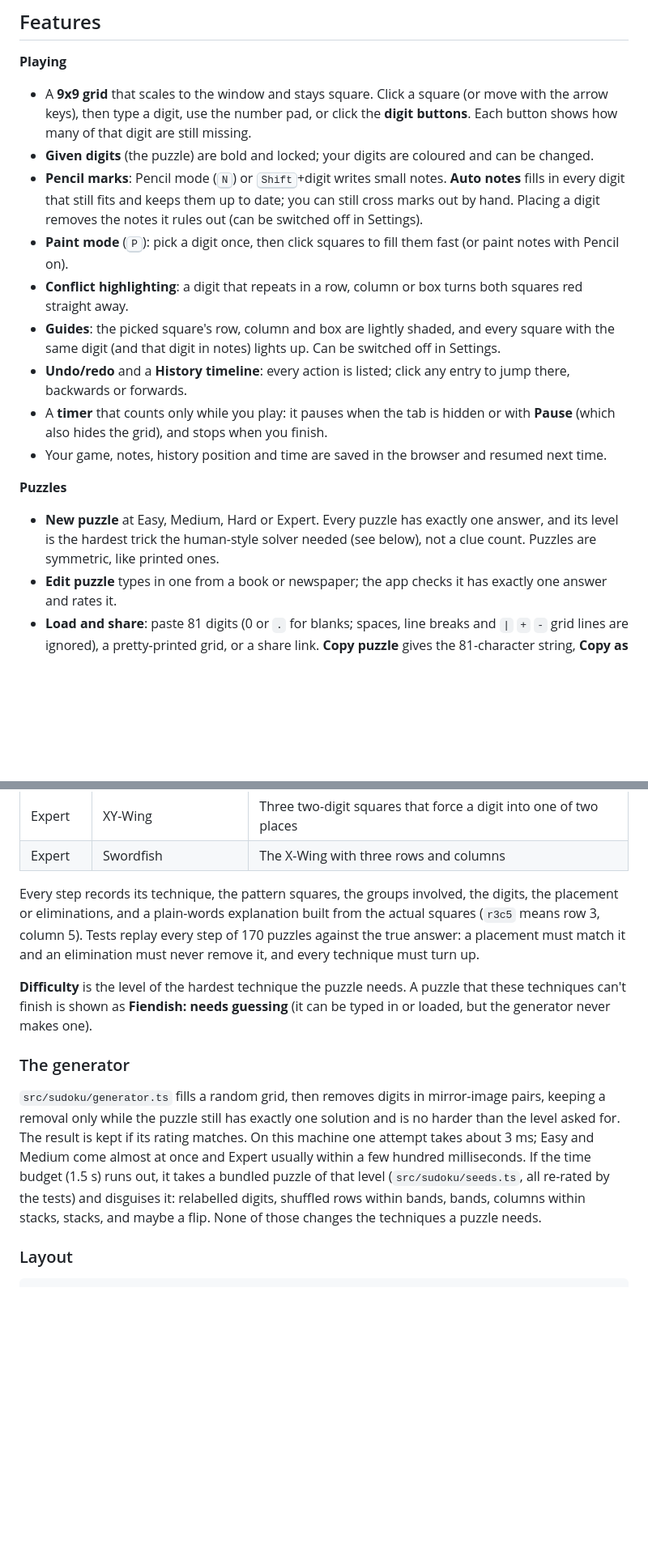
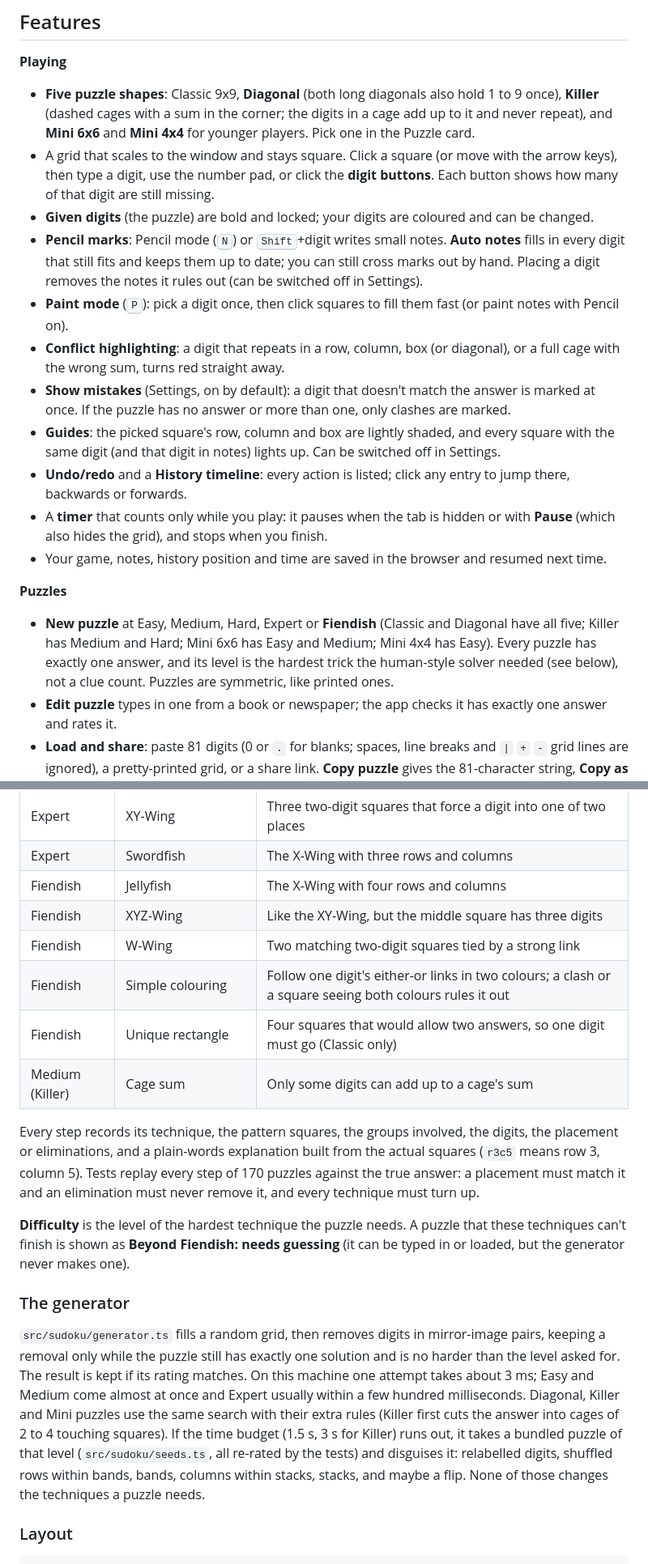
Before and after one commit to ccharafeddine/sudoku-solver, a Markdown page: README.md, 2 parts joined by grey strips. Shown at 81% size. Drawn GitHub-style; blank space fills up the shorter version.

Commit message:
Document shapes, Fiendish tricks, Show mistakes and why 16x16 and Jigsaw are left out

```diff
--- a/README.md
+++ b/README.md
@@ -38,18 +40,20 @@
 ## Features
 
 **Playing**
-- A **9x9 grid** that scales to the window and stays square. Click a square (or move with the arrow keys), then type a digit, use the number pad, or click the **digit buttons**. Each button shows how many of that digit are still missing.
+- **Five puzzle shapes**: Classic 9x9, **Diagonal** (both long diagonals also hold 1 to 9 once), **Killer** (dashed cages with a sum in the corner; the digits in a cage add up to it and never repeat), and **Mini 6x6** and **Mini 4x4** for younger players. Pick one in the Puzzle card.
+- A grid that scales to the window and stays square. Click a square (or move with the arrow keys), then type a digit, use the number pad, or click the **digit buttons**. Each button shows how many of that digit are still missing.
 - **Given digits** (the puzzle) are bold and locked; your digits are coloured and can be changed.
 - **Pencil marks**: Pencil mode (<kbd>N</kbd>) or <kbd>Shift</kbd>+digit writes small notes. **Auto notes** fills in every digit that still fits and keeps them up to date; you can still cross marks out by hand. Placing a digit removes the notes it rules out (can be switched off in Settings).
 - **Paint mode** (<kbd>P</kbd>): pick a digit once, then click squares to fill them fast (or paint notes with Pencil on).
-- **Conflict highlighting**: a digit that repeats in a row, column or box turns both squares red straight away.
+- **Conflict highlighting**: a digit that repeats in a row, column, box (or diagonal), or a full cage with the wrong sum, turns red straight away.
+- **Show mistakes** (Settings, on by default): a digit that doesn't match the answer is marked at once. If the puzzle has no answer or more than one, only clashes are marked.
 - **Guides**: the picked square's row, column and box are lightly shaded, and every square with the same digit (and that digit in notes) lights up. Can be switched off in Settings.
 - **Undo/redo** and a **History timeline**: every action is listed; click any entry to jump there, backwards or forwards.
 - A **timer** that counts only while you play: it pauses when the tab is hidden or with **Pause** (which also hides the grid), and stops when you finish.
 - Your game, notes, history position and time are saved in the browser and resumed next time.
 
 **Puzzles**
-- **New puzzle** at Easy, Medium, Hard or Expert. Every puzzle has exactly one answer, and its level is the hardest trick the human-style solver needed (see below), not a clue count. Puzzles are symmetric, like printed ones.
+- **New puzzle** at Easy, Medium, Hard, Expert or **Fiendish** (Classic and Diagonal have all five; Killer has Medium and Hard; Mini 6x6 has Easy and Medium; Mini 4x4 has Easy). Every puzzle has exactly one answer, and its level is the hardest trick the human-style solver needed (see below), not a clue count. Puzzles are symmetric, like printed ones.
 - **Edit puzzle** types in one from a book or newspaper; the app checks it has exactly one answer and rates it.
 - **Load and share**: paste 81 digits (0 or `.` for blanks; spaces, line breaks and `|` `+` `-` grid lines are ignored), a pretty-printed grid, or a share link. **Copy puzzle** gives the 81-character string, **Copy as grid** a readable 9x9 block, and **Copy share link** a URL with the puzzle and your progress (`#p=<81 givens>&e=<81 entered>`).
 
@@ -170,14 +176,20 @@ Lessons 6 to 8 use the first real example of that trick found in the bundled puz
 | Hard | X-Wing | A digit's spots in two rows line up in two columns |
 | Expert | XY-Wing | Three two-digit squares that force a digit into one of two places |
 | Expert | Swordfish | The X-Wing with three rows and columns |
+| Fiendish | Jellyfish | The X-Wing with four rows and columns |
+| Fiendish | XYZ-Wing | Like the XY-Wing, but the middle square has three digits |
+| Fiendish | W-Wing | Two matching two-digit squares tied by a strong link |
+| Fiendish | Simple colouring | Follow one digit's either-or links in two colours; a clash or a square seeing both colours rules it out |
+| Fiendish | Unique rectangle | Four squares that would allow two answers, so one digit must go (Classic only) |
+| Medium (Killer) | Cage sum | Only some digits can add up to a cage's sum |
 
 Every step records its technique, the pattern squares, the groups involved, the digits, the placement or eliminations, and a plain-words explanation built from the actual squares (`r3c5` means row 3, column 5). Tests replay every step of 170 puzzles against the true answer: a placement must match it and an elimination must never remove it, and every technique must turn up.
 
-**Difficulty** is the level of the hardest technique the puzzle needs. A puzzle that these techniques can't finish is shown as **Fiendish: needs guessing** (it can be typed in or loaded, but the generator never makes one).
+**Difficulty** is the level of the hardest technique the puzzle needs. A puzzle that these techniques can't finish is shown as **Beyond Fiendish: needs guessing** (it can be typed in or loaded, but the generator never makes one).
 
 ### The generator
 
-`src/sudoku/generator.ts` fills a random grid, then removes digits in mirror-image pairs, keeping a removal only while the puzzle still has exactly one solution and is no harder than the level asked for. The result is kept if its rating matches. On this machine one attempt takes about 3 ms; Easy and Medium come almost at once and Expert usually within a few hundred milliseconds. If the time budget (1.5 s) runs out, it takes a bundled puzzle of that level (`src/sudoku/seeds.ts`, all re-rated by the tests) and disguises it: relabelled digits, shuffled rows within bands, bands, columns within stacks, stacks, and maybe a flip. None of those changes the techniques a puzzle needs.
+`src/sudoku/generator.ts` fills a random grid, then removes digits in mirror-image pairs, keeping a removal only while the puzzle still has exactly one solution and is no harder than the level asked for. The result is kept if its rating matches. On this machine one attempt takes about 3 ms; Easy and Medium come almost at once and Expert usually within a few hundred milliseconds. Diagonal, Killer and Mini puzzles use the same search with their extra rules (Killer first cuts the answer into cages of 2 to 4 touching squares). If the time budget (1.5 s, 3 s for Killer) runs out, it takes a bundled puzzle of that level (`src/sudoku/seeds.ts`, all re-rated by the tests) and disguises it: relabelled digits, shuffled rows within bands, bands, columns within stacks, stacks, and maybe a flip. None of those changes the techniques a puzzle needs.
 
 ### Layout
 
```
Also changed, not shown: other parts of README.md (+4 -0 lines).
